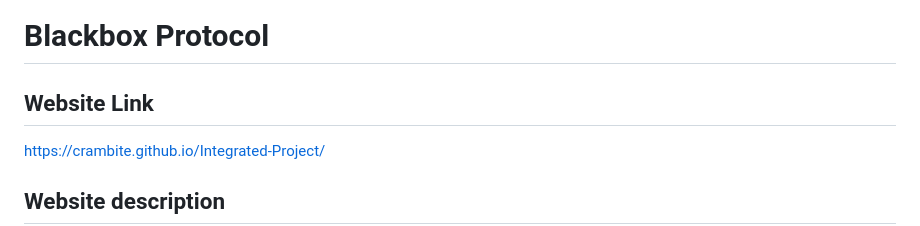
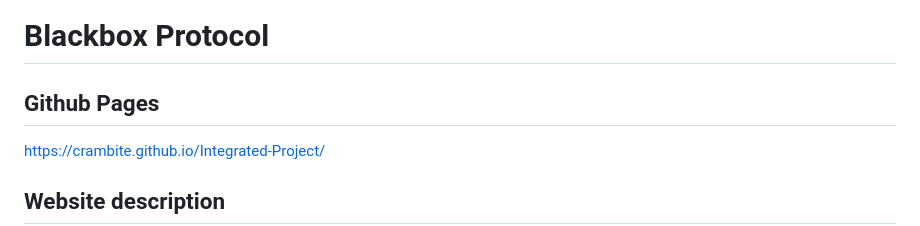
Before and after one commit to crambite/Integrated-Project, a Markdown page: README.md, the part around the change. Drawn GitHub-style.

Commit message:
rupdate readme

```diff
--- a/README.md
+++ b/README.md
@@ -1,6 +1,6 @@
 # Blackbox Protocol
 
-## Website Link
+## Github Pages
 https://crambite.github.io/Integrated-Project/
 
 ## Website description
```
